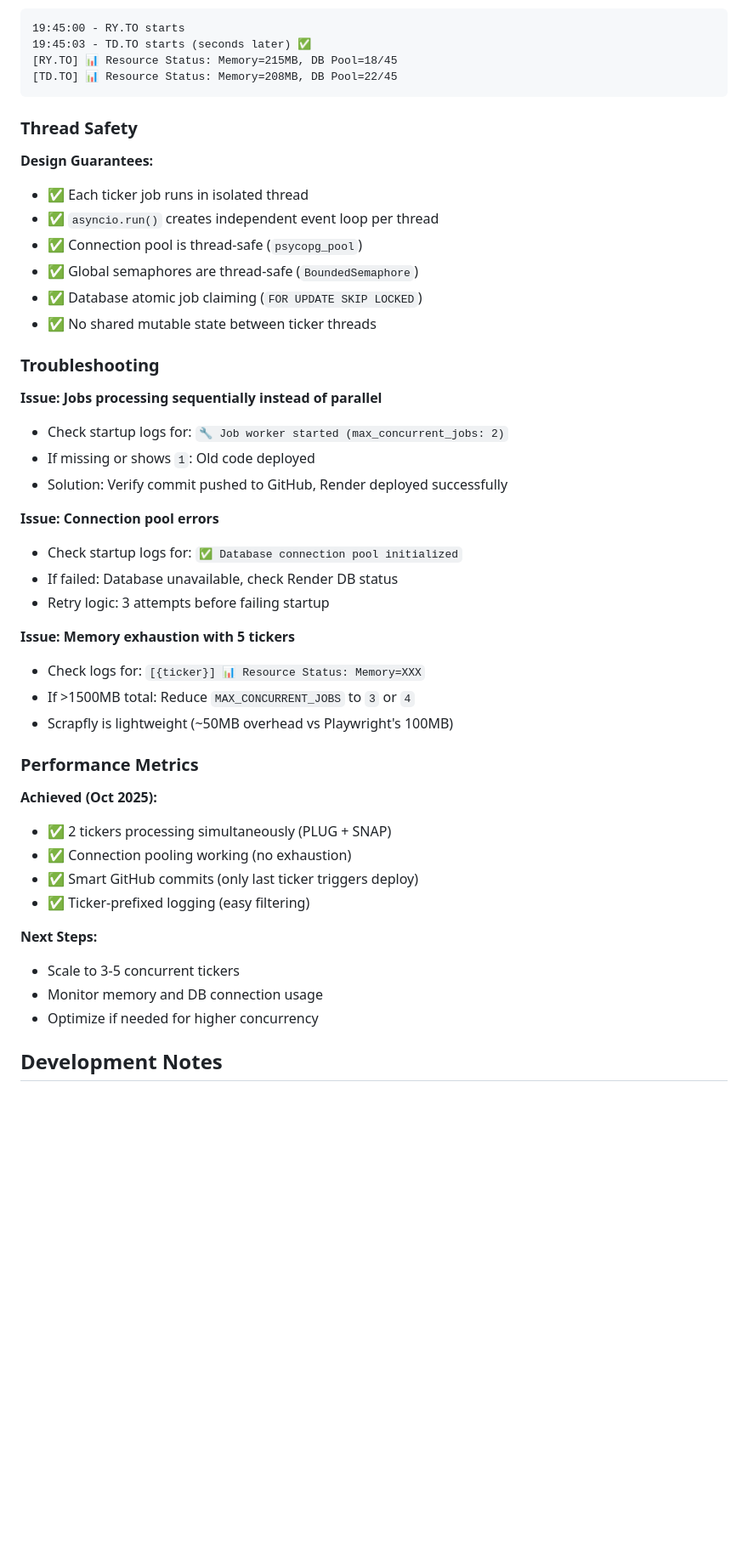
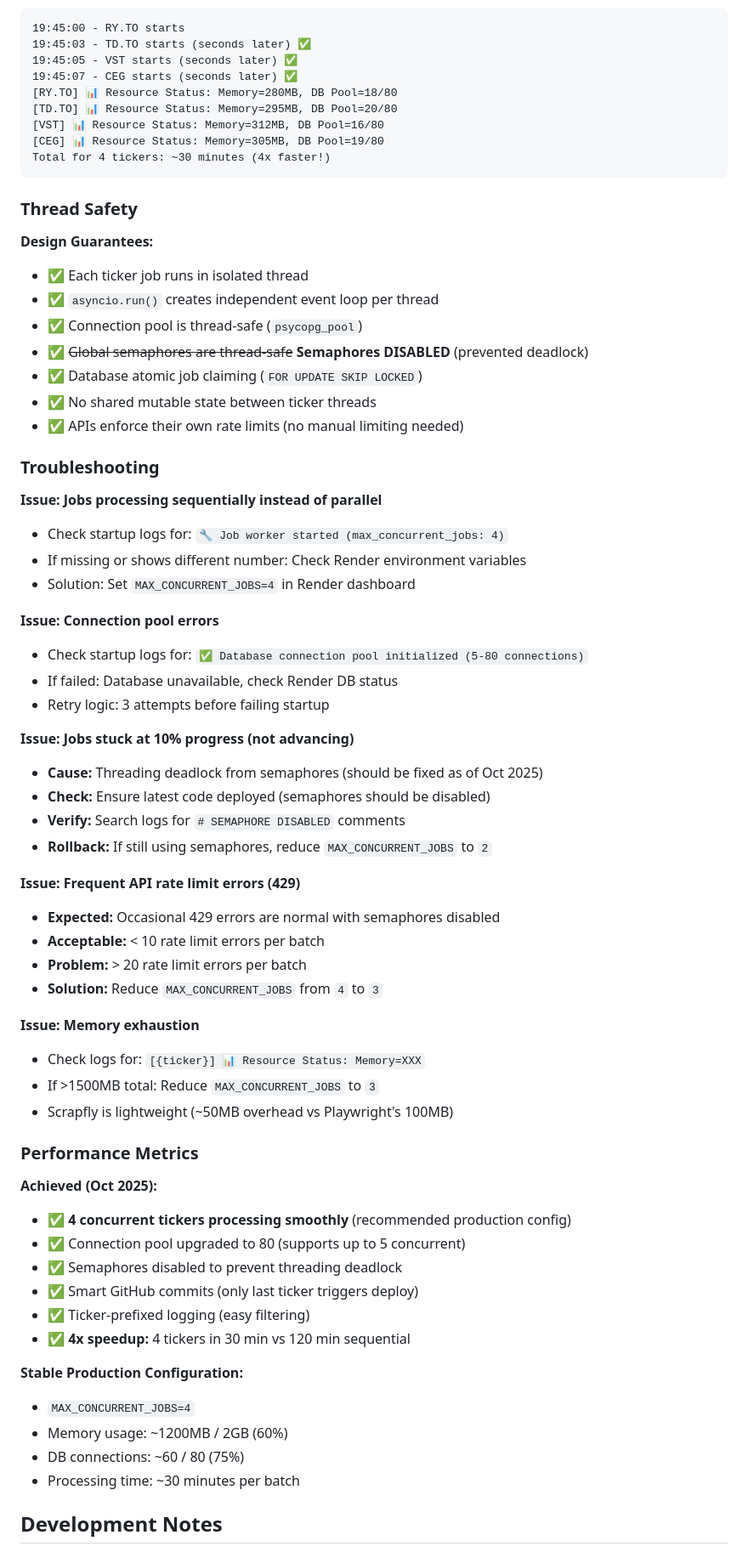
Before and after one commit to iverpak/stockdigest-daily, a Markdown page: CLAUDE.md, the part around one of its changes. Shown at 85% size. Drawn GitHub-style; blank space fills up the shorter version.

````diff
--- a/CLAUDE.md
+++ b/CLAUDE.md
@@ -629,8 +651,13 @@ Set `MAX_CONCURRENT_JOBS=5` in Render environment variables, then run script.
 ```
 19:45:00 - RY.TO starts
 19:45:03 - TD.TO starts (seconds later) ✅
-[RY.TO] 📊 Resource Status: Memory=215MB, DB Pool=18/45
-[TD.TO] 📊 Resource Status: Memory=208MB, DB Pool=22/45
+19:45:05 - VST starts (seconds later) ✅
+19:45:07 - CEG starts (seconds later) ✅
+[RY.TO] 📊 Resource Status: Memory=280MB, DB Pool=18/80
+[TD.TO] 📊 Resource Status: Memory=295MB, DB Pool=20/80
+[VST] 📊 Resource Status: Memory=312MB, DB Pool=16/80
+[CEG] 📊 Resource Status: Memory=305MB, DB Pool=19/80
+Total for 4 tickers: ~30 minutes (4x faster!)
 ```
 
 ### Thread Safety
@@ -639,39 +666,55 @@ Set `MAX_CONCURRENT_JOBS=5` in Render environment variables, then run script.
 - ✅ Each ticker job runs in isolated thread
 - ✅ `asyncio.run()` creates independent event loop per thread
 - ✅ Connection pool is thread-safe (`psycopg_pool`)
-- ✅ Global semaphores are thread-safe (`BoundedSemaphore`)
+- ✅ ~~Global semaphores are thread-safe~~ **Semaphores DISABLED** (prevented deadlock)
 - ✅ Database atomic job claiming (`FOR UPDATE SKIP LOCKED`)
 - ✅ No shared mutable state between ticker threads
+- ✅ APIs enforce their own rate limits (no manual limiting needed)
 
 ### Troubleshooting
 
 **Issue: Jobs processing sequentially instead of parallel**
-- Check startup logs for: `🔧 Job worker started (max_concurrent_jobs: 2)`
-- If missing or shows `1`: Old code deployed
-- Solution: Verify commit pushed to GitHub, Render deployed successfully
+- Check startup logs for: `🔧 Job worker started (max_concurrent_jobs: 4)`
+- If missing or shows different number: Check Render environment variables
+- Solution: Set `MAX_CONCURRENT_JOBS=4` in Render dashboard
 
 **Issue: Connection pool errors**
-- Check startup logs for: `✅ Database connection pool initialized`
+- Check startup logs for: `✅ Database connection pool initialized (5-80 connections)`
 - If failed: Database unavailable, check Render DB status
 - Retry logic: 3 attempts before failing startup
 
-**Issue: Memory exhaustion with 5 tickers**
+**Issue: Jobs stuck at 10% progress (not advancing)**
+- **Cause:** Threading deadlock from semaphores (should be fixed as of Oct 2025)
+- **Check:** Ensure latest code deployed (semaphores should be disabled)
+- **Verify:** Search logs for `# SEMAPHORE DISABLED` comments
+- **Rollback:** If still using semaphores, reduce `MAX_CONCURRENT_JOBS` to `2`
+
+**Issue: Frequent API rate limit errors (429)**
+- **Expected:** Occasional 429 errors are normal with semaphores disabled
+- **Acceptable:** < 10 rate limit errors per batch
+- **Problem:** > 20 rate limit errors per batch
+- **Solution:** Reduce `MAX_CONCURRENT_JOBS` from `4` to `3`
+
+**Issue: Memory exhaustion**
 - Check logs for: `[{ticker}] 📊 Resource Status: Memory=XXX`
-- If >1500MB total: Reduce `MAX_CONCURRENT_JOBS` to `3` or `4`
+- If >1500MB total: Reduce `MAX_CONCURRENT_JOBS` to `3`
 - Scrapfly is lightweight (~50MB overhead vs Playwright's 100MB)
 
 ### Performance Metrics
 
 **Achieved (Oct 2025):**
-- ✅ 2 tickers processing simultaneously (PLUG + SNAP)
-- ✅ Connection pooling working (no exhaustion)
+- ✅ **4 concurrent tickers processing smoothly** (recommended production config)
+- ✅ Connection pool upgraded to 80 (supports up to 5 concurrent)
+- ✅ Semaphores disabled to prevent threading deadlock
 - ✅ Smart GitHub commits (only last ticker triggers deploy)
 - ✅ Ticker-prefixed logging (easy filtering)
+- ✅ **4x speedup:** 4 tickers in 30 min vs 120 min sequential
 
-**Next Steps:**
-- Scale to 3-5 concurrent tickers
-- Monitor memory and DB connection usage
-- Optimize if needed for higher concurrency
+**Stable Production Configuration:**
+- `MAX_CONCURRENT_JOBS=4`
+- Memory usage: ~1200MB / 2GB (60%)
+- DB connections: ~60 / 80 (75%)
+- Processing time: ~30 minutes per batch
 
 ## Development Notes
 
````
Also changed, not shown: other parts of CLAUDE.md (+57 -35 lines).
